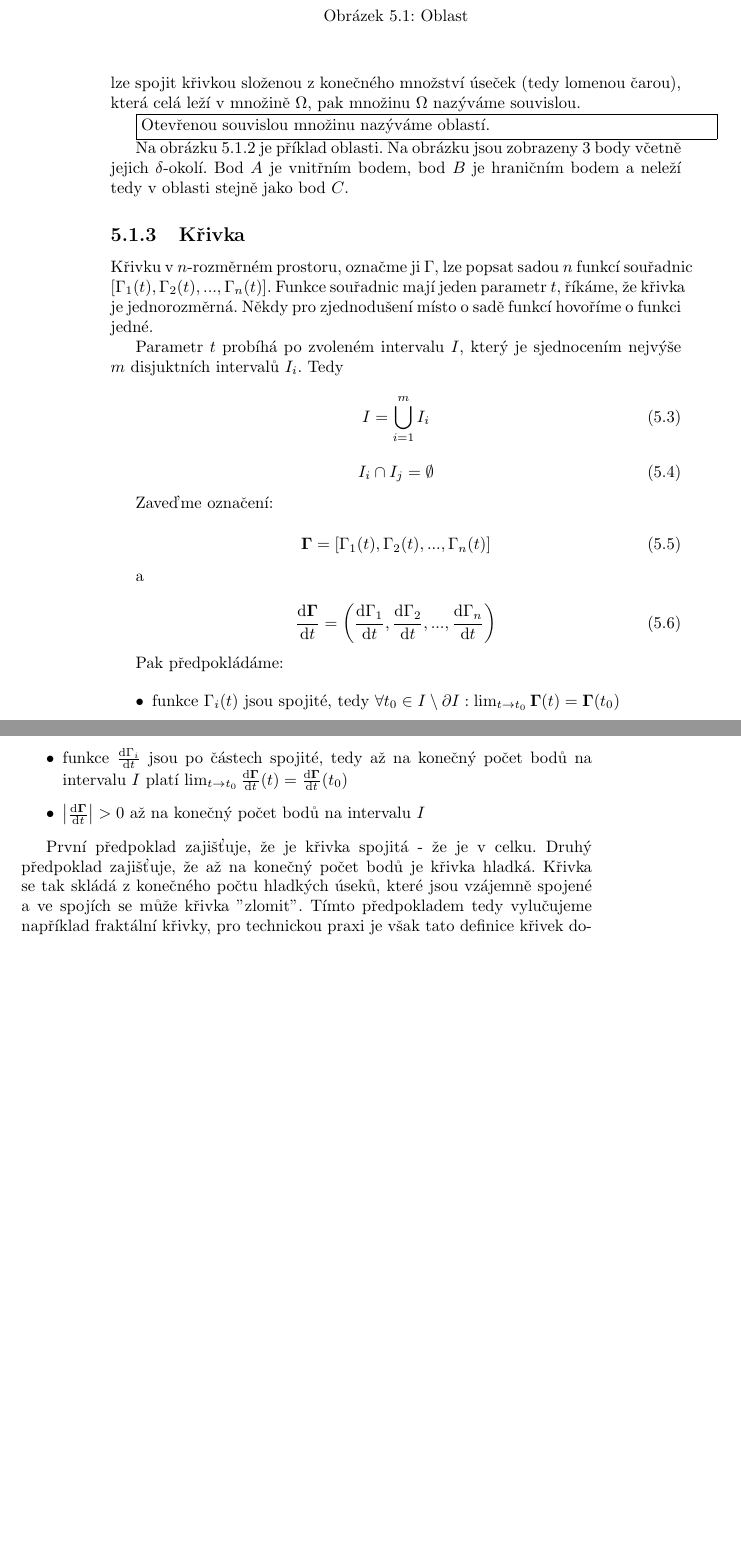
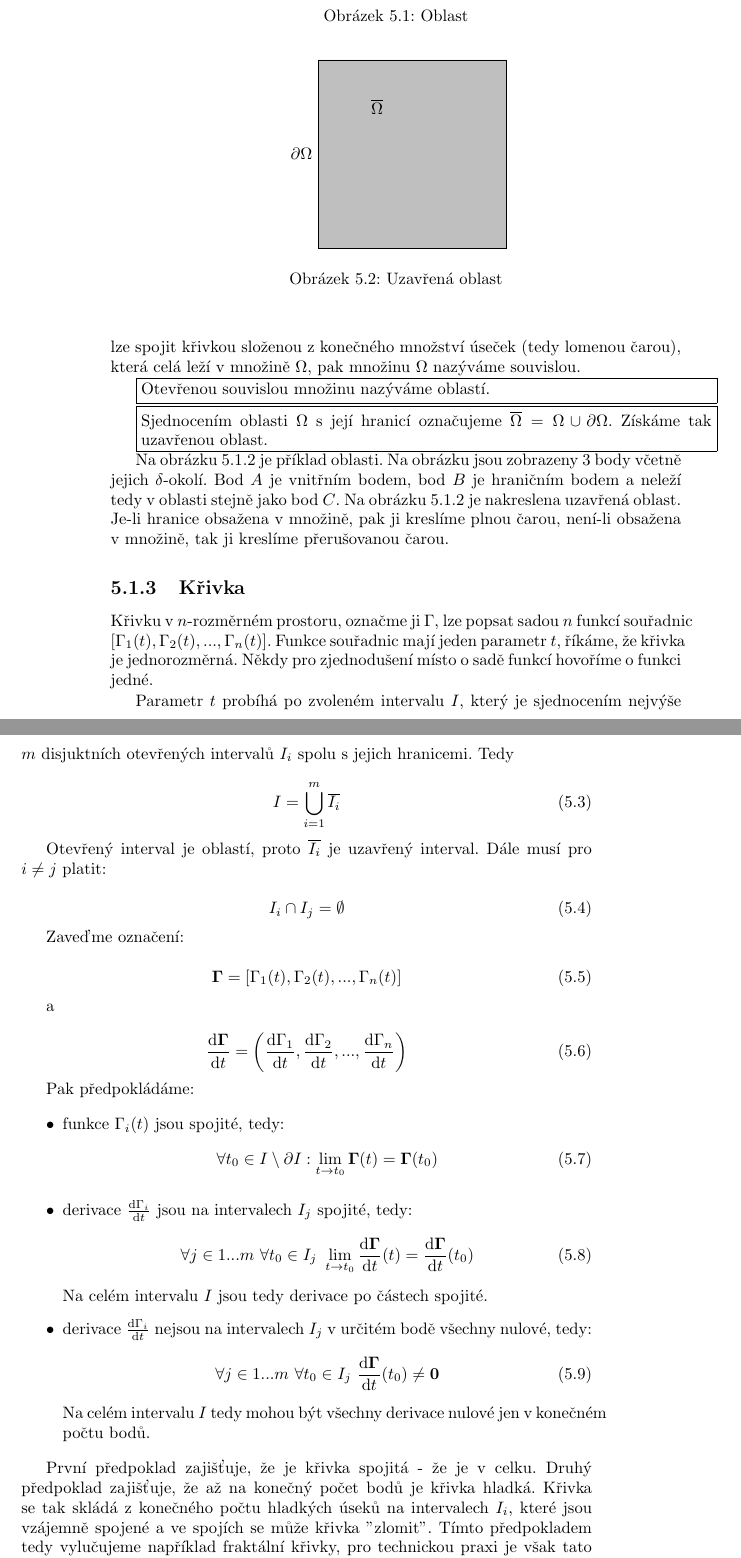
Before and after one commit to LezakPetr/poisson, a LaTeX thesis (poisson.tex, which reads ch_popis_velicin_v_prostoru.tex): two parts of pages 14 and 15 of 83, joined at a grey line, cut so that both start at the same text, the shorter picture padded with empty space. Compiled offline with pdfLaTeX.

Commit message:
Upravena definice krivky

```diff
--- a/ch_popis_velicin_v_prostoru.tex
+++ b/ch_popis_velicin_v_prostoru.tex
@@ -35,7 +35,11 @@ Pokud jsou všechny body množiny vnitřní, tedy pokud množina neobsahuje svoj
 Otevřenou souvislou množinu nazýváme oblastí.
 \end{fact}
 
-Na obrázku~\ref{img:oblast} je příklad oblasti. Na obrázku jsou zobrazeny 3 body včetně jejich \(\delta\)-okolí. Bod~\(A\) je vnitřním bodem, bod \(B\) je hraničním bodem a~neleží tedy v~oblasti stejně jako bod \(C\).
+\begin{fact}
+Sjednocením oblasti \(\Omega\) s~její hranicí označujeme \(\overline{\Omega} = \Omega \cup \partial \Omega\). Získáme tak uzavřenou oblast.
+\end{fact}
+
+Na obrázku~\ref{img:oblast} je příklad oblasti. Na obrázku jsou zobrazeny 3 body včetně jejich \(\delta\)-okolí. Bod~\(A\) je vnitřním bodem, bod \(B\) je hraničním bodem a~neleží tedy v~oblasti stejně jako bod \(C\). Na obrázku~\ref{img:uzavrena_oblast} je nakreslena uzavřená oblast. Je-li hranice obsažena v~množině, pak ji kreslíme plnou čarou, není-li obsažena v~množině, tak ji kreslíme přerušovanou čarou.
 
 \begin{figure}
 \begin{center}
@@ -64,21 +68,37 @@ Na obrázku~\ref{img:oblast} je příklad oblasti. Na obrázku jsou zobrazeny 3
 \label{img:oblast}
 \end{figure}
 
+\begin{figure}
+\begin{center}
+\begin{tikzpicture}
+
+\draw[fill=lightgray] (-2, -2) -- (-2, 2) -- (2, 2) -- (2, -2) -- (-2, -2);
+
+\draw (-1, 1) node[anchor=west]{\(\overline{\Omega}\)};
+\draw (-2, 0) node[anchor=east]{\(\partial \Omega\)};
+
+\end{tikzpicture}
+\caption{Uzavřená oblast}
+\end{center}
+\label{img:uzavrena_oblast}
+\end{figure}
+
 \subsection{Křivka}
 
 Křivku v~\(n\)-rozměrném prostoru, označme ji \(\Gamma\), lze popsat sadou \(n\) funkcí souřadnic \([\Gamma_1(t), \Gamma_2(t), ..., \Gamma_n(t)]\). Funkce souřadnic mají jeden parametr \(t\), říkáme, že křivka je jednorozměrná. Někdy pro zjednodušení místo o~sadě funkcí hovoříme o~funkci jedné.
 
-Parametr \(t\) probíhá po zvoleném intervalu \(I\), který je sjednocením nejvýše \(m\) disjuktních intervalů \(I_i\). Tedy
-
-\begin{equation}
-I = \bigcup_{i=1}^m I_i
-\end{equation}
+Parametr \(t\) probíhá po zvoleném intervalu \(I\), který je sjednocením nejvýše \(m\) disjuktních otevřených intervalů \(I_i\) spolu s~jejich hranicemi. Tedy
+
+\begin{equation}
+I = \bigcup_{i=1}^m \overline{I_i}
+\end{equation}
+
+Otevřený interval je oblastí, proto \(\overline{I_i}\) je uzavřený interval. Dále musí pro \(i \neq j\) platit:
 
 \begin{equation}
 I_i \cap I_j = \emptyset
 \end{equation}
 
-
 Zaveďme označení:
 
 \begin{equation}
@@ -94,12 +114,27 @@ a
 Pak předpokládáme:
 
 \begin{itemize}
-\item funkce \(\Gamma_i(t)\) jsou spojité, tedy \(\forall t_0 \in I \setminus \partial I: \lim_{t \to t_0} \vect{\Gamma}(t) = \vect{\Gamma}(t_0)\)
-\item funkce \(\frac{\mathrm{d}\Gamma_i}{\mathrm{d}t}\) jsou po částech spojité, tedy až na konečný počet bodů na intervalu \(I\) platí \(\lim_{t \to t_0} \frac{\mathrm{d}\vect{\Gamma}}{\mathrm{d}t}(t) = \frac{\mathrm{d}\vect{\Gamma}}{\mathrm{d}t}(t_0)\)
-\item \(\left|\frac{\mathrm{d}\vect{\Gamma}}{\mathrm{d}t} \right| > 0\) až na konečný počet bodů na intervalu \(I\)
+
+\item funkce \(\Gamma_i(t)\) jsou spojité, tedy:
+\begin{equation}
+\forall t_0 \in I \setminus \partial I: \lim_{t \to t_0} \vect{\Gamma}(t) = \vect{\Gamma}(t_0)
+\end{equation}
+
+\item derivace \(\frac{\mathrm{d}\Gamma_i}{\mathrm{d}t}\) jsou na intervalech \(I_j\) spojité, tedy:
+\begin{equation}
+\forall j \in 1...m \ \forall t_0 \in I_j \ \lim_{t \to t_0} \frac{\mathrm{d}\vect{\Gamma}}{\mathrm{d}t}(t) = \frac{\mathrm{d}\vect{\Gamma}}{\mathrm{d}t}(t_0)
+\end{equation}
+Na celém intervalu \(I\) jsou tedy derivace po částech spojité.
+
+\item derivace \(\frac{\mathrm{d}\Gamma_i}{\mathrm{d}t}\) nejsou na intervalech \(I_j\) v~určitém bodě všechny nulové, tedy:
+\begin{equation}
+\forall j \in 1...m \ \forall t_0 \in I_j \ \frac{\mathrm{d}\vect{\Gamma}}{\mathrm{d}t}(t_0) \neq \vect{0}
+\end{equation}
+Na celém intervalu \(I\) tedy mohou být všechny derivace nulové jen v~konečném počtu bodů.
+
 \end{itemize}
 
-První předpoklad zajišťuje, že je křivka spojitá - že je v~celku. Druhý předpoklad zajišťuje, že až na konečný počet bodů je křivka hladká. Křivka se tak skládá z~konečného počtu hladkých úseků, které jsou vzájemně spojené a~ve spojích se může křivka "zlomit". Tímto předpokladem tedy vylučujeme například fraktální křivky, pro technickou praxi je však tato definice křivek dostatečná. Třetí předpoklad říká, že křivka nemůže v~určitém podintervalu \(I\) uváznout na místě.
+První předpoklad zajišťuje, že je křivka spojitá - že je v~celku. Druhý předpoklad zajišťuje, že až na konečný počet bodů je křivka hladká. Křivka se tak skládá z~konečného počtu hladkých úseků na intervalech \(I_i\), které jsou vzájemně spojené a~ve spojích se může křivka "zlomit". Tímto předpokladem tedy vylučujeme například fraktální křivky, pro technickou praxi je však tato definice křivek dostatečná. Třetí předpoklad říká, že křivka nemůže v~určitém podintervalu \(I\) uváznout na místě.
 
 Pokud \(I = <t_1, t_2>\), pak mohou nastat dva případy. Buď \(\vect{\Gamma}(t_1) = \vect{\Gamma}(t_2)\), pak křivku \(\Gamma\) nazýváme uzavřenou. Takováto křivka nemá hranici. V~opačném případě jsou hranicemi křivky body \(\vect{\Gamma}(t_1)\) a~ \(\vect{\Gamma}(t_2)\).
 
```
Also changed, not shown: ch_popis_velicin_v_prostoru.tex (2 more changed lines).
